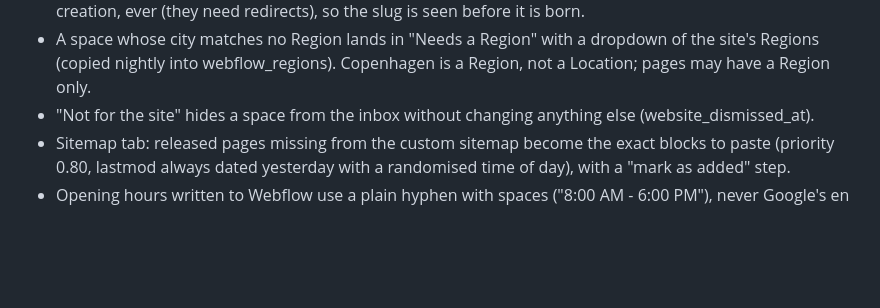
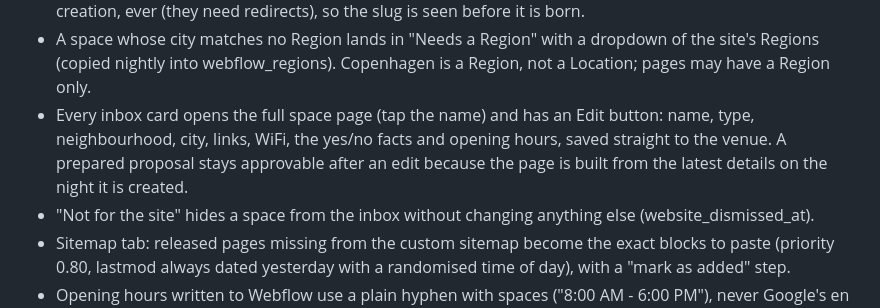
Before and after one commit to hellonomadwise/nomadwise-maps, a Markdown page: docs/DECISIONS.md, the part around the change. Rendered like a GitHub page; blank space fills up the shorter version.

```diff
--- a/docs/DECISIONS.md
+++ b/docs/DECISIONS.md
@@ -150,6 +150,11 @@ Released, Sitemap.
   a dropdown of the site's Regions (copied nightly into
   webflow_regions). Copenhagen is a Region, not a Location; pages may
   have a Region only.
+- Every inbox card opens the full space page (tap the name) and has
+  an Edit button: name, type, neighbourhood, city, links, WiFi, the
+  yes/no facts and opening hours, saved straight to the venue. A
+  prepared proposal stays approvable after an edit because the page
+  is built from the latest details on the night it is created.
 - "Not for the site" hides a space from the inbox without changing
   anything else (website_dismissed_at).
 - Sitemap tab: released pages missing from the custom sitemap become
```
